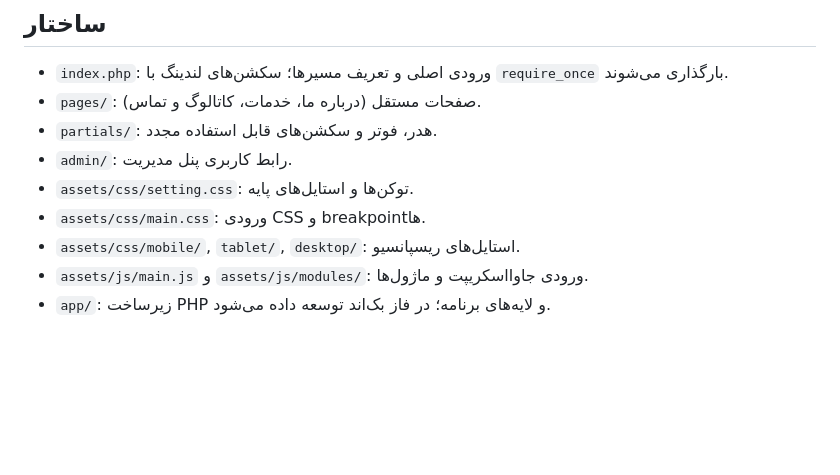
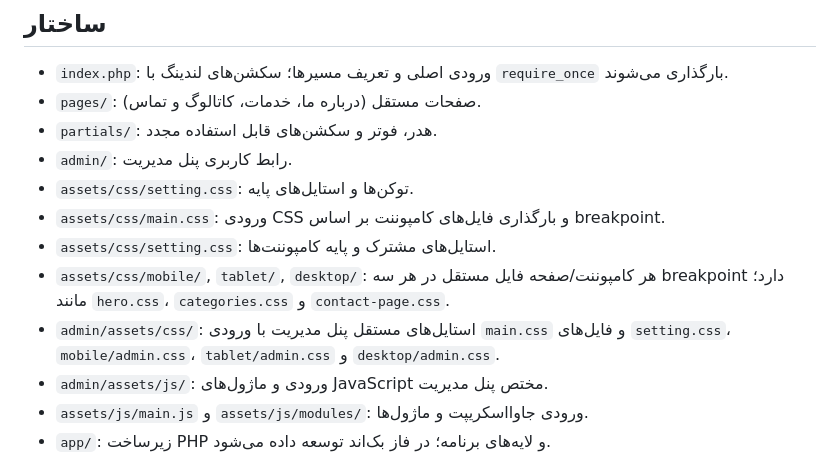
Before and after one commit to amir-jafari888/mobile-store-showcase, a Markdown page: README.md, the part around the change. Rendered like a GitHub page; blank space fills up the shorter version.

Commit message:
Document component CSS architecture and isolated admin assets

```diff
--- a/README.md
+++ b/README.md
@@ -17,8 +17,11 @@
 - `partials/`: هدر، فوتر و سکشن‌های قابل استفاده مجدد.
 - `admin/`: رابط کاربری پنل مدیریت.
 - `assets/css/setting.css`: توکن‌ها و استایل‌های پایه.
-- `assets/css/main.css`: ورودی CSS و breakpointها.
-- `assets/css/mobile/`, `tablet/`, `desktop/`: استایل‌های ریسپانسیو.
+- `assets/css/main.css`: ورودی CSS و بارگذاری فایل‌های کامپوننت بر اساس breakpoint.
+- `assets/css/setting.css`: استایل‌های مشترک و پایه کامپوننت‌ها.
+- `assets/css/mobile/`, `tablet/`, `desktop/`: هر کامپوننت/صفحه فایل مستقل در هر سه breakpoint دارد؛ مانند `hero.css`، `categories.css` و `contact-page.css`.
+- `admin/assets/css/`: استایل‌های مستقل پنل مدیریت با ورودی `main.css` و فایل‌های `setting.css`، `mobile/admin.css`، `tablet/admin.css` و `desktop/admin.css`.
+- `admin/assets/js/`: ورودی و ماژول‌های JavaScript مختص پنل مدیریت.
 - `assets/js/main.js` و `assets/js/modules/`: ورودی جاوااسکریپت و ماژول‌ها.
 - `app/`: زیرساخت PHP و لایه‌های برنامه؛ در فاز بک‌اند توسعه داده می‌شود.
 
```
